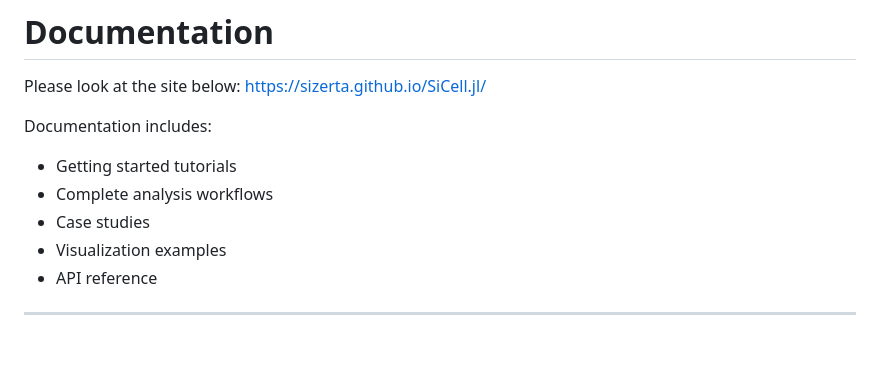
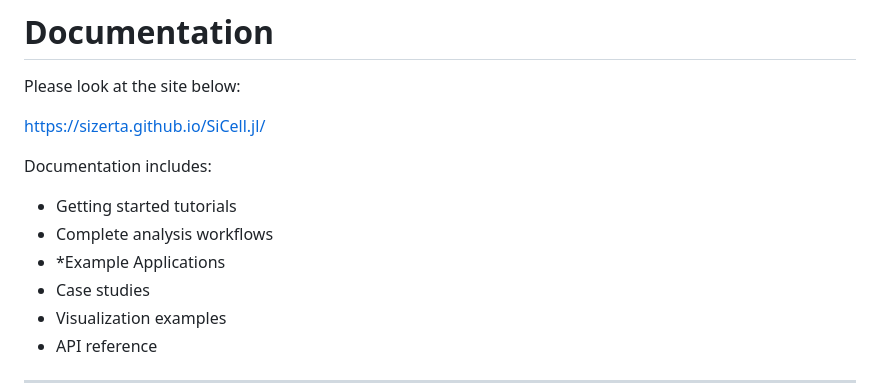
Before and after one commit to Sizerta/SiCell.jl, a Markdown page: README.md, the part around the change. Drawn GitHub-style; blank space fills up the shorter version.

```diff
--- a/README.md
+++ b/README.md
@@ -67,12 +67,14 @@ dim_plot(
 
 #  Documentation
 Please look at the site below:
+
 https://sizerta.github.io/SiCell.jl/
 
 Documentation includes:
 
 * Getting started tutorials
 * Complete analysis workflows
+* *Example Applications
 * Case studies
 * Visualization examples
 * API reference
```
